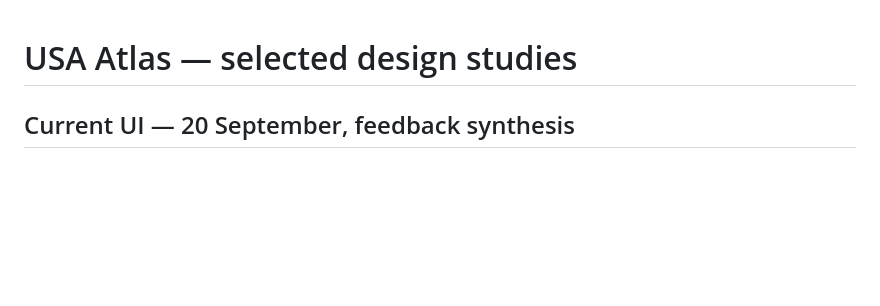
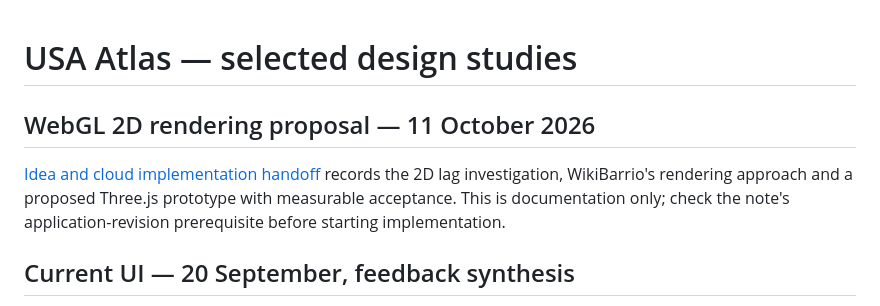
Before and after one commit to 66dplus/usa-atlas-design-lab, a Markdown page: README.md, the part around the change. GitHub-like rendering; blank space fills up the shorter version.

Commit message:
Document proposal for WebGL 2D map rendering

```diff
--- a/README.md
+++ b/README.md
@@ -1,4 +1,11 @@
 # USA Atlas — selected design studies
+
+## WebGL 2D rendering proposal — 11 October 2026
+
+[Idea and cloud implementation handoff](docs/ideas/webgl-map-rendering.md) records
+the 2D lag investigation, WikiBarrio's rendering approach and a proposed Three.js
+prototype with measurable acceptance. This is documentation only; check the note's
+application-revision prerequisite before starting implementation.
 
 ## Current UI — 20 September, feedback synthesis
 
```
Also changed, not shown: docs/ideas/webgl-map-rendering.md (added, +153 -0 lines).
